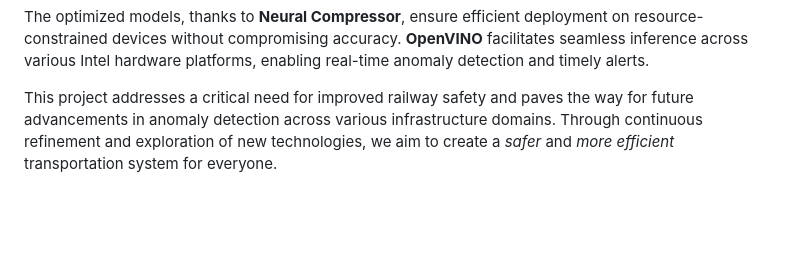
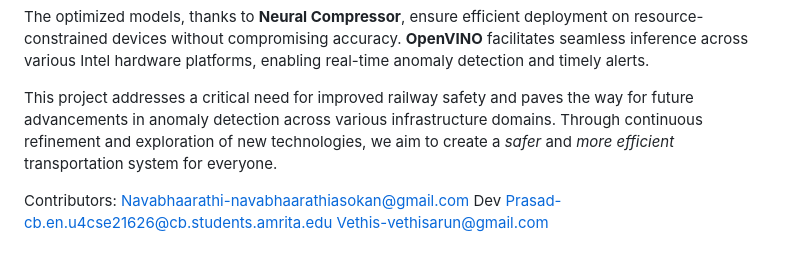
Before and after one commit to devprashad/human-detection-in-railway-using-openvino, a Markdown page: README.md, the part around the change. Drawn GitHub-style; blank space fills up the shorter version.

```diff
--- a/README.md
+++ b/README.md
@@ -187,3 +187,8 @@ result=ov_model(source='c\desktop\file1\file2',stream=True)
 The optimized models, thanks to **Neural Compressor**, ensure efficient deployment on resource-constrained devices without compromising accuracy. **OpenVINO** facilitates seamless inference across various Intel hardware platforms, enabling real-time anomaly detection and timely alerts.
 
 This project addresses a critical need for improved railway safety and paves the way for future advancements in anomaly detection across various infrastructure domains. Through continuous refinement and exploration of new technologies, we aim to create a *safer* and *more efficient* transportation system for everyone.
+
+Contributors:
+Navabhaarathi-navabhaarathiasokan@gmail.com
+Dev Prasad-cb.en.u4cse21626@cb.students.amrita.edu
+Vethis-vethisarun@gmail.com
```
